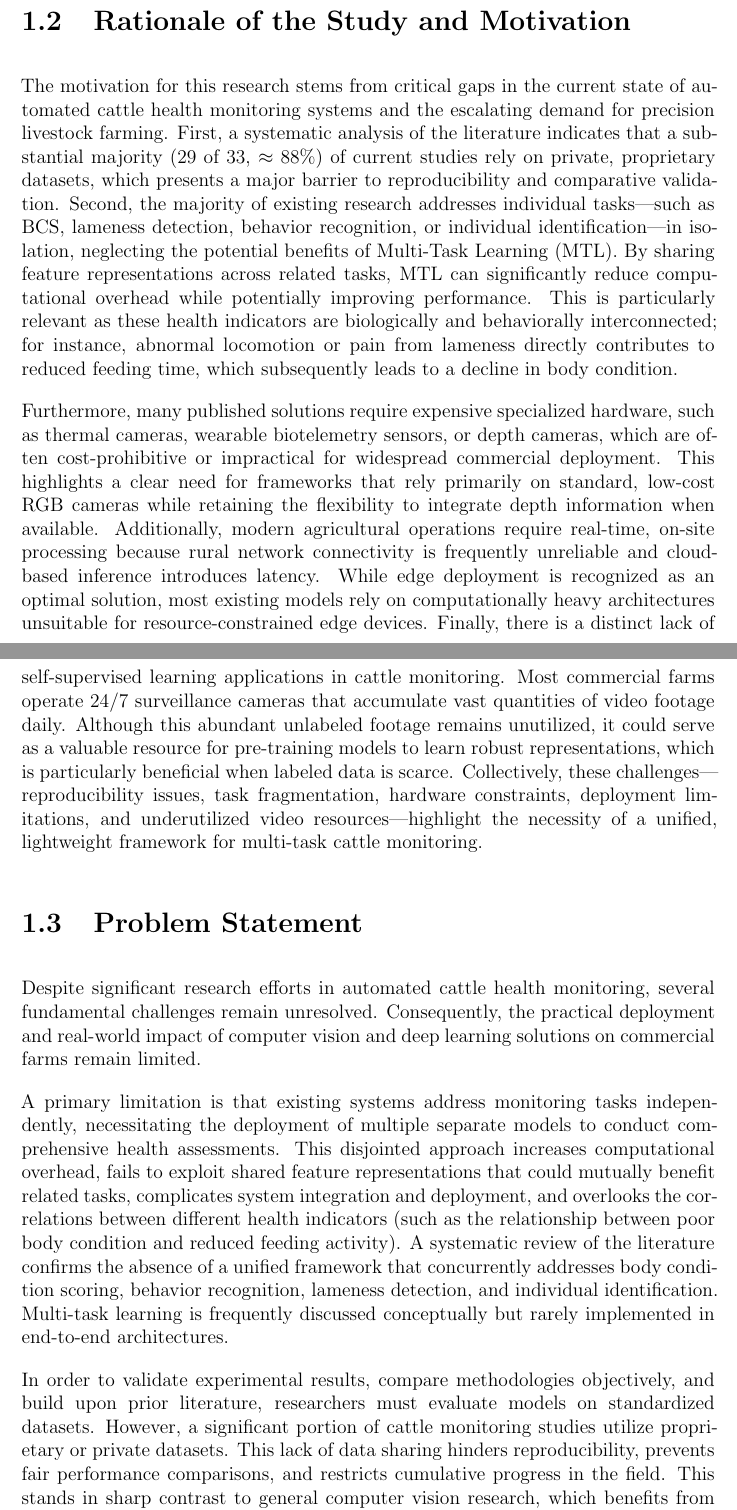
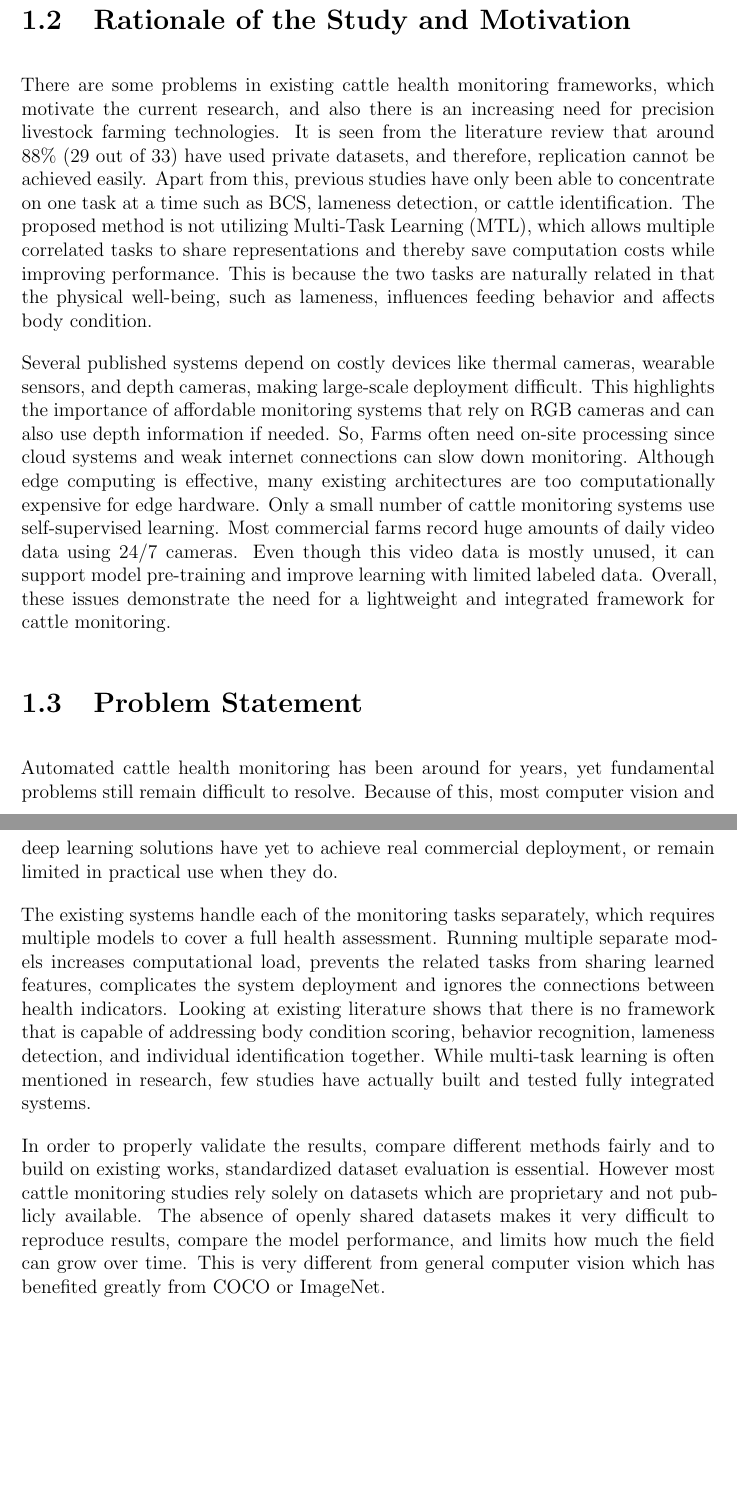
Before and after one commit to Hasinish/cattle-health-monitoring-multi-task-model, a LaTeX thesis (cattle_thesis_p2_latex/main.tex, which reads cattle_thesis_p2_latex/chapters/chapter_1.tex): two parts of pages 14 and 15 of 58, joined at a grey line, cut so that both start at the same text, the shorter picture padded with empty space. Compiled offline with pdfLaTeX.

Commit message:
style: apply user-provided paraphrased versions for Abstract, Background, Rationale, and Problem Statement

```diff
--- a/cattle_thesis_p2_latex/chapters/chapter_1.tex
+++ b/cattle_thesis_p2_latex/chapters/chapter_1.tex
@@ -11,16 +11,16 @@ The convergence of computer vision, deep learning, and Internet of Things (IoT)
 
 \section{Rationale of the Study and Motivation}
 
-The motivation for this research stems from critical gaps in the current state of automated cattle health monitoring systems and the escalating demand for precision livestock farming. First, a systematic analysis of the literature indicates that a substantial majority (29 of 33, $\approx 88\%$) of current studies rely on private, proprietary datasets, which presents a major barrier to reproducibility and comparative validation. Second, the majority of existing research addresses individual tasks---such as BCS, lameness detection, behavior recognition, or individual identification---in isolation, neglecting the potential benefits of Multi-Task Learning (MTL). By sharing feature representations across related tasks, MTL can significantly reduce computational overhead while potentially improving performance. This is particularly relevant as these health indicators are biologically and behaviorally interconnected; for instance, abnormal locomotion or pain from lameness directly contributes to reduced feeding time, which subsequently leads to a decline in body condition.
+There are some problems in existing cattle health monitoring frameworks, which motivate the current research, and also there is an increasing need for precision livestock farming technologies. It is seen from the literature review that around 88\% (29 out of 33) have used private datasets, and therefore, replication cannot be achieved easily. Apart from this, previous studies have only been able to concentrate on one task at a time such as BCS, lameness detection, or cattle identification. The proposed method is not utilizing Multi-Task Learning (MTL), which allows multiple correlated tasks to share representations and thereby save computation costs while improving performance. This is because the two tasks are naturally related in that the physical well-being, such as lameness, influences feeding behavior and affects body condition.
 
-Furthermore, many published solutions require expensive specialized hardware, such as thermal cameras, wearable biotelemetry sensors, or depth cameras, which are often cost-prohibitive or impractical for widespread commercial deployment. This highlights a clear need for frameworks that rely primarily on standard, low-cost RGB cameras while retaining the flexibility to integrate depth information when available. Additionally, modern agricultural operations require real-time, on-site processing because rural network connectivity is frequently unreliable and cloud-based inference introduces latency. While edge deployment is recognized as an optimal solution, most existing models rely on computationally heavy architectures unsuitable for resource-constrained edge devices. Finally, there is a distinct lack of self-supervised learning applications in cattle monitoring. Most commercial farms operate 24/7 surveillance cameras that accumulate vast quantities of video footage daily. Although this abundant unlabeled footage remains unutilized, it could serve as a valuable resource for pre-training models to learn robust representations, which is particularly beneficial when labeled data is scarce. Collectively, these challenges---reproducibility issues, task fragmentation, hardware constraints, deployment limitations, and underutilized video resources---highlight the necessity of a unified, lightweight framework for multi-task cattle monitoring.
+Several published systems depend on costly devices like thermal cameras, wearable sensors, and depth cameras, making large-scale deployment difficult. This highlights the importance of affordable monitoring systems that rely on RGB cameras and can also use depth information if needed. So, Farms often need on-site processing since cloud systems and weak internet connections can slow down monitoring. Although edge computing is effective, many existing architectures are too computationally expensive for edge hardware. Only a small number of cattle monitoring systems use self-supervised learning. Most commercial farms record huge amounts of daily video data using 24/7 cameras. Even though this video data is mostly unused, it can support model pre-training and improve learning with limited labeled data. Overall, these issues demonstrate the need for a lightweight and integrated framework for cattle monitoring.
 
 
 \section{Problem Statement}
 
-Despite significant research efforts in automated cattle health monitoring, several fundamental challenges remain unresolved. Consequently, the practical deployment and real-world impact of computer vision and deep learning solutions on commercial farms remain limited.
+Automated cattle health monitoring has been around for years, yet fundamental problems still remain difficult to resolve. Because of this, most computer vision and deep learning solutions have yet to achieve real commercial deployment, or remain limited in practical use when they do.
 
-A primary limitation is that existing systems address monitoring tasks independently, necessitating the deployment of multiple separate models to conduct comprehensive health assessments. This disjointed approach increases computational overhead, fails to exploit shared feature representations that could mutually benefit related tasks, complicates system integration and deployment, and overlooks the correlations between different health indicators (such as the relationship between poor body condition and reduced feeding activity). A systematic review of the literature confirms the absence of a unified framework that concurrently addresses body condition scoring, behavior recognition, lameness detection, and individual identification. Multi-task learning is frequently discussed conceptually but rarely implemented in end-to-end architectures.
+The existing systems handle each of the monitoring tasks separately, which requires multiple models to cover a full health assessment. Running multiple separate models increases computational load, prevents the related tasks from sharing learned features, complicates the system deployment and ignores the connections between health indicators. Looking at existing literature shows that there is no framework that is capable of addressing body condition scoring, behavior recognition, lameness detection, and individual identification together. While multi-task learning is often mentioned in research, few studies have actually built and tested fully integrated systems.
 
-In order to validate experimental results, compare methodologies objectively, and build upon prior literature, researchers must evaluate models on standardized datasets. However, a significant portion of cattle monitoring studies utilize proprietary or private datasets. This lack of data sharing hinders reproducibility, prevents fair performance comparisons, and restricts cumulative progress in the field. This stands in sharp contrast to general computer vision research, which benefits from standardized, publicly accessible benchmarks such as ImageNet and COCO that facilitate consistent and transparent evaluations.
+In order to properly validate the results, compare different methods fairly and to build on existing works, standardized dataset evaluation is essential. However most cattle monitoring studies rely solely on datasets which are proprietary and not publicly available. The absence of openly shared datasets makes it very difficult to reproduce results, compare the model performance, and limits how much the field can grow over time. This is very different from general computer vision which has benefited greatly from COCO or ImageNet.
 
```
Also changed, not shown: cattle_thesis_p2_latex/core/abstract.tex (+1 -1 lines), cattle_thesis_p2_latex/chapters/chapter_1.tex (12 more changed lines).
